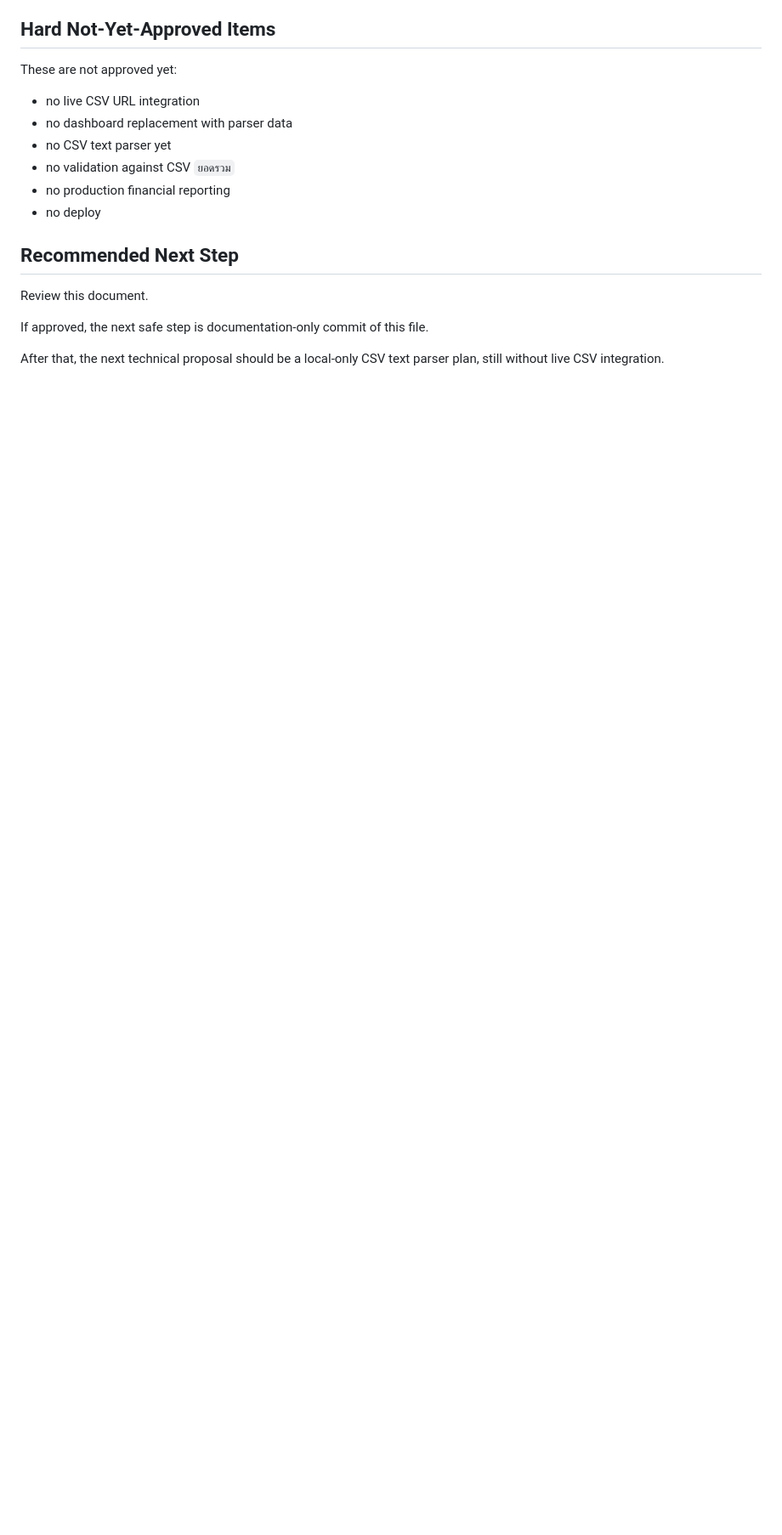
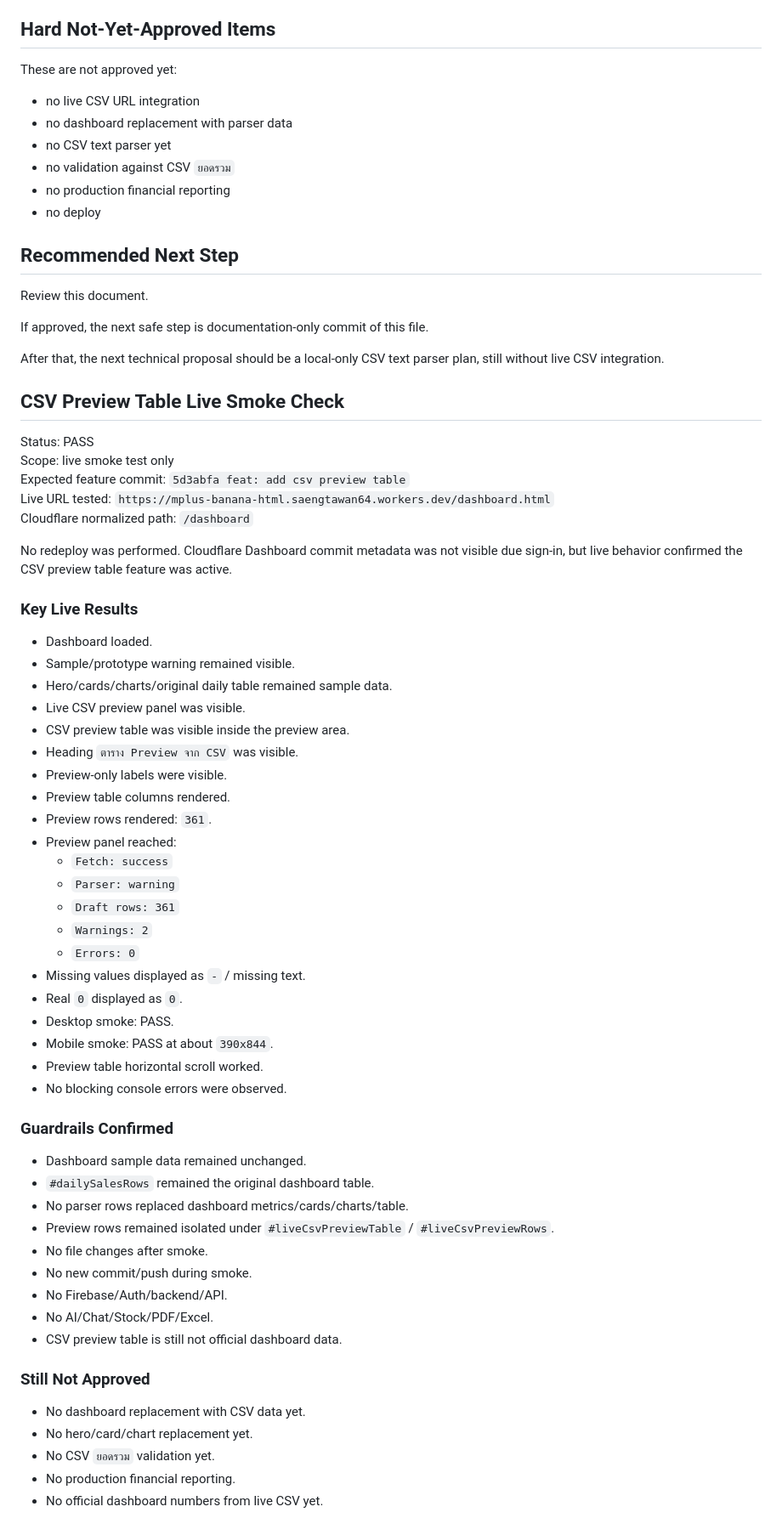
Before and after one commit to saengtawan64/mplus-banana-html, a Markdown page: docs/CONTEXTUAL_PARSER_SMOKE_AND_QA_PLAN.md, the part around the change. Shown at 85% size. GitHub-like rendering; blank space fills up the shorter version.

Commit message:
docs: record csv preview table live smoke check

```diff
--- a/docs/CONTEXTUAL_PARSER_SMOKE_AND_QA_PLAN.md
+++ b/docs/CONTEXTUAL_PARSER_SMOKE_AND_QA_PLAN.md
@@ -218,3 +218,57 @@ Review this document.
 If approved, the next safe step is documentation-only commit of this file.
 
 After that, the next technical proposal should be a local-only CSV text parser plan, still without live CSV integration.
+
+## CSV Preview Table Live Smoke Check
+
+Status: PASS
+Scope: live smoke test only
+Expected feature commit: `5d3abfa feat: add csv preview table`
+Live URL tested: `https://mplus-banana-html.saengtawan64.workers.dev/dashboard.html`
+Cloudflare normalized path: `/dashboard`
+
+No redeploy was performed. Cloudflare Dashboard commit metadata was not visible due sign-in, but live behavior confirmed the CSV preview table feature was active.
+
+### Key Live Results
+
+- Dashboard loaded.
+- Sample/prototype warning remained visible.
+- Hero/cards/charts/original daily table remained sample data.
+- Live CSV preview panel was visible.
+- CSV preview table was visible inside the preview area.
+- Heading `ตาราง Preview จาก CSV` was visible.
+- Preview-only labels were visible.
+- Preview table columns rendered.
+- Preview rows rendered: `361`.
+- Preview panel reached:
+  - `Fetch: success`
+  - `Parser: warning`
+  - `Draft rows: 361`
+  - `Warnings: 2`
+  - `Errors: 0`
+- Missing values displayed as `-` / missing text.
+- Real `0` displayed as `0`.
+- Desktop smoke: PASS.
+- Mobile smoke: PASS at about `390x844`.
+- Preview table horizontal scroll worked.
+- No blocking console errors were observed.
+
+### Guardrails Confirmed
+
+- Dashboard sample data remained unchanged.
+- `#dailySalesRows` remained the original dashboard table.
+- No parser rows replaced dashboard metrics/cards/charts/table.
+- Preview rows remained isolated under `#liveCsvPreviewTable` / `#liveCsvPreviewRows`.
+- No file changes after smoke.
+- No new commit/push during smoke.
+- No Firebase/Auth/backend/API.
+- No AI/Chat/Stock/PDF/Excel.
+- CSV preview table is still not official dashboard data.
+
+### Still Not Approved
+
+- No dashboard replacement with CSV data yet.
+- No hero/card/chart replacement yet.
+- No CSV `ยอดรวม` validation yet.
+- No production financial reporting.
+- No official dashboard numbers from live CSV yet.
```
